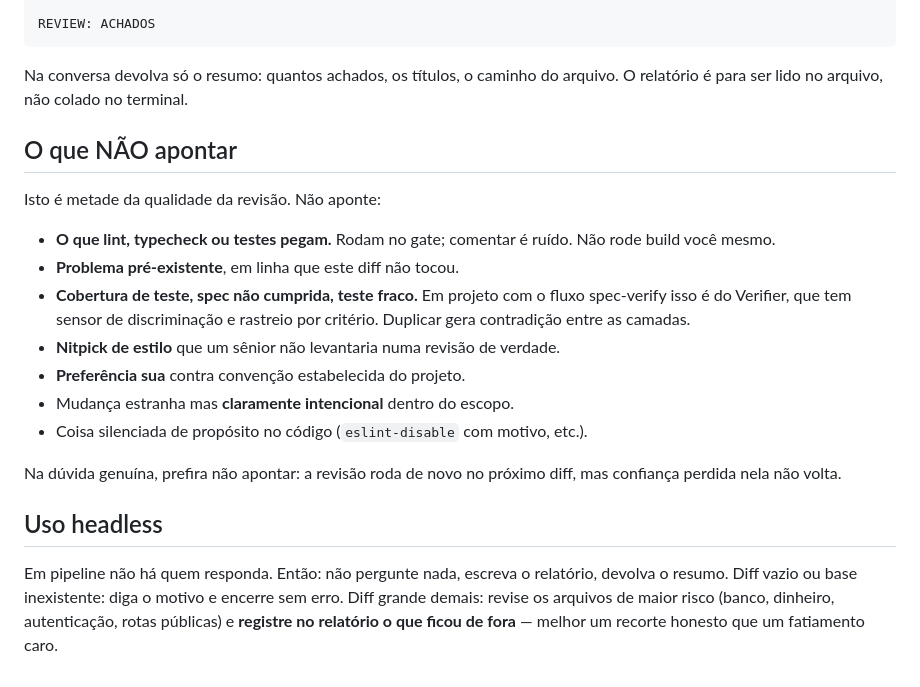
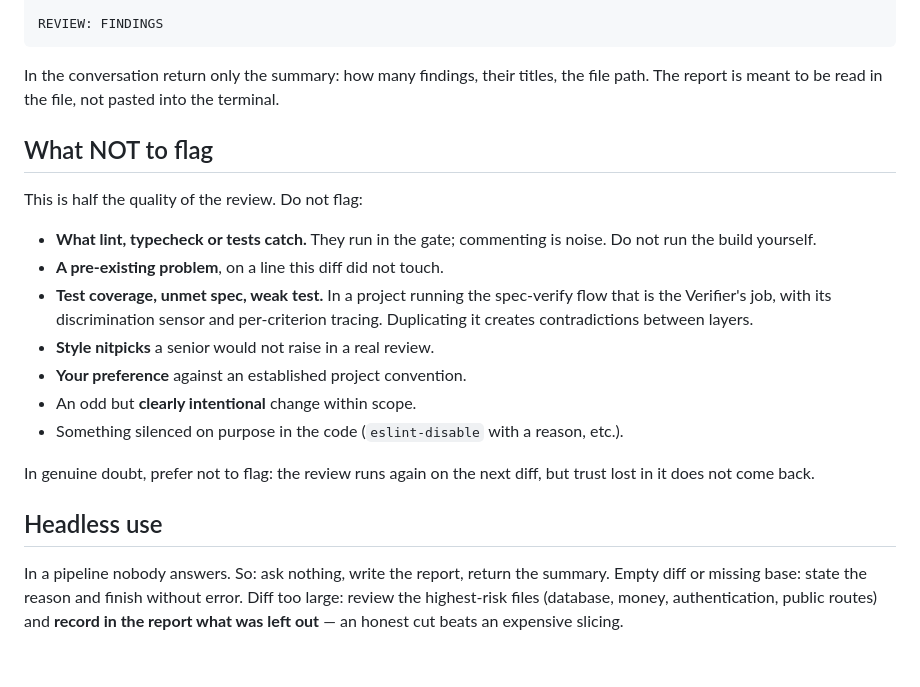
Before and after one commit to Lukiita/toolbox, a Markdown page: skills/code-review/SKILL.md, the part around one of its changes. Drawn GitHub-style.

````diff
--- a/skills/code-review/SKILL.md
+++ b/skills/code-review/SKILL.md
@@ -165,32 +208,34 @@ teria de escolher qual desobedecer.
 
-REVIEW: ACHADOS
+REVIEW: FINDINGS
 ```
 
-Na conversa devolva só o resumo: quantos achados, os títulos, o caminho do
-arquivo. O relatório é para ser lido no arquivo, não colado no terminal.
+In the conversation return only the summary: how many findings, their titles,
+the file path. The report is meant to be read in the file, not pasted into the
+terminal.
 
-## O que NÃO apontar
+## What NOT to flag
 
-Isto é metade da qualidade da revisão. Não aponte:
+This is half the quality of the review. Do not flag:
 
-- **O que lint, typecheck ou testes pegam.** Rodam no gate; comentar é ruído.
-  Não rode build você mesmo.
-- **Problema pré-existente**, em linha que este diff não tocou.
-- **Cobertura de teste, spec não cumprida, teste fraco.** Em projeto com o fluxo
-  spec-verify isso é do Verifier, que tem sensor de discriminação e rastreio por
-  critério. Duplicar gera contradição entre as camadas.
-- **Nitpick de estilo** que um sênior não levantaria numa revisão de verdade.
-- **Preferência sua** contra convenção estabelecida do projeto.
-- Mudança estranha mas **claramente intencional** dentro do escopo.
-- Coisa silenciada de propósito no código (`eslint-disable` com motivo, etc.).
+- **What lint, typecheck or tests catch.** They run in the gate; commenting is
+  noise. Do not run the build yourself.
+- **A pre-existing problem**, on a line this diff did not touch.
+- **Test coverage, unmet spec, weak test.** In a project running the spec-verify
+  flow that is the Verifier's job, with its discrimination sensor and
+  per-criterion tracing. Duplicating it creates contradictions between layers.
+- **Style nitpicks** a senior would not raise in a real review.
+- **Your preference** against an established project convention.
+- An odd but **clearly intentional** change within scope.
+- Something silenced on purpose in the code (`eslint-disable` with a reason,
+  etc.).
 
-Na dúvida genuína, prefira não apontar: a revisão roda de novo no próximo diff,
-mas confiança perdida nela não volta.
+In genuine doubt, prefer not to flag: the review runs again on the next diff,
+but trust lost in it does not come back.
 
-## Uso headless
+## Headless use
 
-Em pipeline não há quem responda. Então: não pergunte nada, escreva o relatório,
-devolva o resumo. Diff vazio ou base inexistente: diga o motivo e encerre sem
-erro. Diff grande demais: revise os arquivos de maior risco (banco, dinheiro,
-autenticação, rotas públicas) e **registre no relatório o que ficou de fora** —
-melhor um recorte honesto que um fatiamento caro.
+In a pipeline nobody answers. So: ask nothing, write the report, return the
+summary. Empty diff or missing base: state the reason and finish without error.
+Diff too large: review the highest-risk files (database, money, authentication,
+public routes) and **record in the report what was left out** — an honest cut
+beats an expensive slicing.
````
Also changed, not shown: other parts of skills/code-review/SKILL.md (+154 -111 lines), 1 other file.
